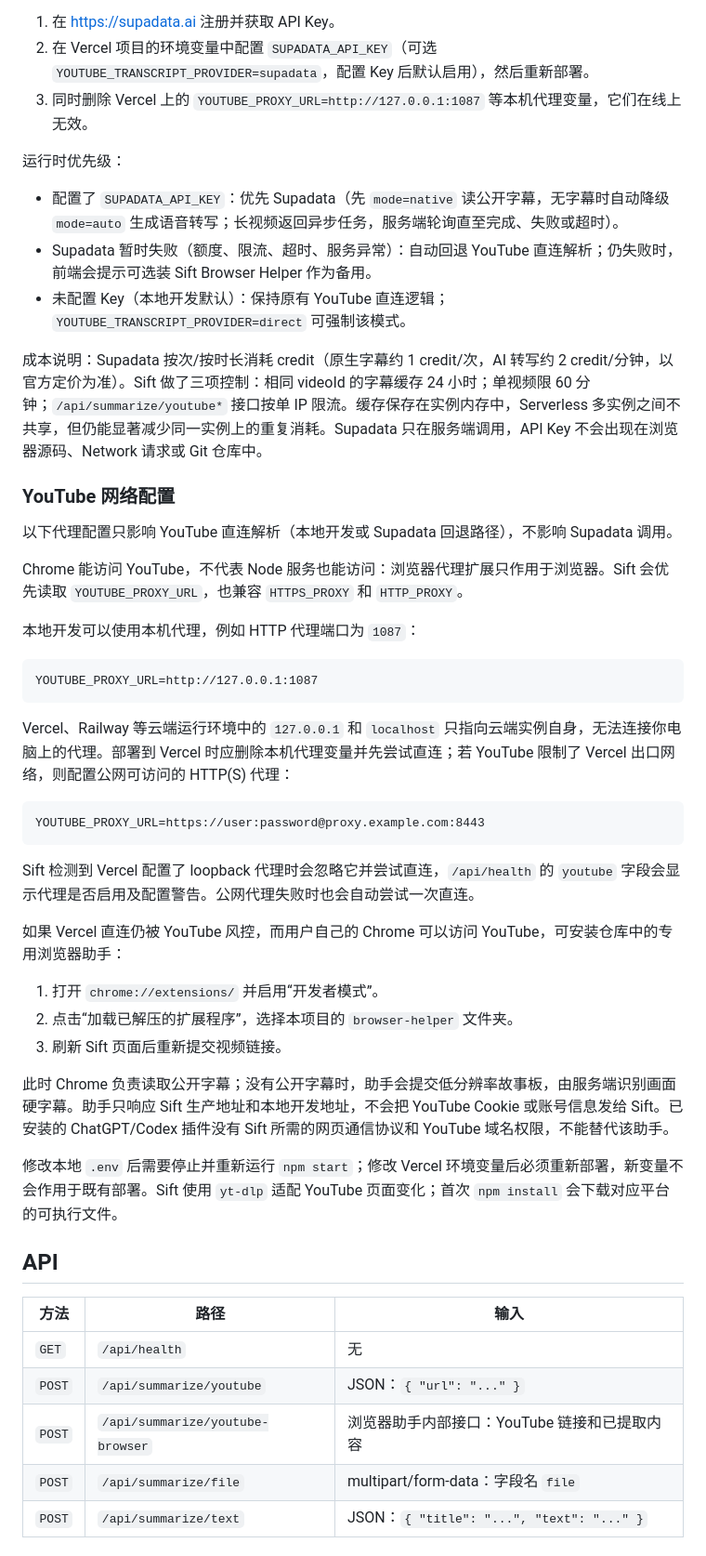
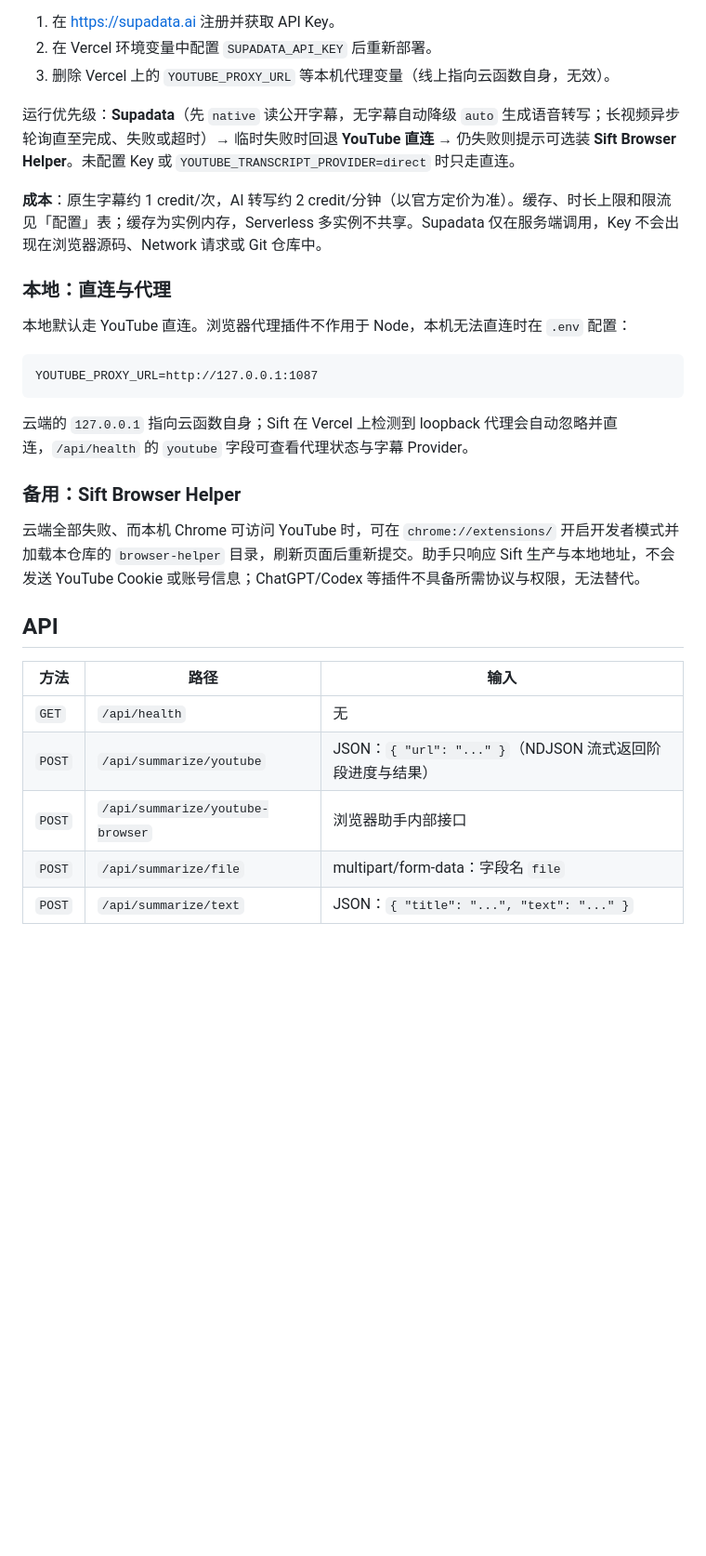
Before and after one commit to liancheng2020/sift, a Markdown page: README.md, the part around one of its changes. Shown at 93% size. Rendered like a GitHub page; blank space fills up the shorter version.

````diff
--- a/README.md
+++ b/README.md
@@ -104,53 +63,33 @@ API Key 只允许写入本地 `.env`，不要提交到 Git 仓库。
 
 1. 在 <https://supadata.ai> 注册并获取 API Key。
-2. 在 Vercel 项目的环境变量中配置 `SUPADATA_API_KEY`（可选 `YOUTUBE_TRANSCRIPT_PROVIDER=supadata`，配置 Key 后默认启用），然后重新部署。
-3. 同时删除 Vercel 上的 `YOUTUBE_PROXY_URL=http://127.0.0.1:1087` 等本机代理变量，它们在线上无效。
+2. 在 Vercel 环境变量中配置 `SUPADATA_API_KEY` 后重新部署。
+3. 删除 Vercel 上的 `YOUTUBE_PROXY_URL` 等本机代理变量（线上指向云函数自身，无效）。
 
-运行时优先级：
+运行优先级：**Supadata**（先 `native` 读公开字幕，无字幕自动降级 `auto` 生成语音转写；长视频异步轮询直至完成、失败或超时）→ 临时失败时回退 **YouTube 直连** → 仍失败则提示可选装 **Sift Browser Helper**。未配置 Key 或 `YOUTUBE_TRANSCRIPT_PROVIDER=direct` 时只走直连。
 
-- 配置了 `SUPADATA_API_KEY`：优先 Supadata（先 `mode=native` 读公开字幕，无字幕时自动降级 `mode=auto` 生成语音转写；长视频返回异步任务，服务端轮询直至完成、失败或超时）。
-- Supadata 暂时失败（额度、限流、超时、服务异常）：自动回退 YouTube 直连解析；仍失败时，前端会提示可选装 Sift Browser Helper 作为备用。
-- 未配置 Key（本地开发默认）：保持原有 YouTube 直连逻辑；`YOUTUBE_TRANSCRIPT_PROVIDER=direct` 可强制该模式。
+**成本**：原生字幕约 1 credit/次，AI 转写约 2 credit/分钟（以官方定价为准）。缓存、时长上限和限流见「配置」表；缓存为实例内存，Serverless 多实例不共享。Supadata 仅在服务端调用，Key 不会出现在浏览器源码、Network 请求或 Git 仓库中。
 
-成本说明：Supadata 按次/按时长消耗 credit（原生字幕约 1 credit/次，AI 转写约 2 credit/分钟，以官方定价为准）。Sift 做了三项控制：相同 videoId 的字幕缓存 24 小时；单视频限 60 分钟；`/api/summarize/youtube*` 接口按单 IP 限流。缓存保存在实例内存中，Serverless 多实例之间不共享，但仍能显著减少同一实例上的重复消耗。Supadata 只在服务端调用，API Key 不会出现在浏览器源码、Network 请求或 Git 仓库中。
+### 本地：直连与代理
 
-### YouTube 网络配置
-
-以下代理配置只影响 YouTube 直连解析（本地开发或 Supadata 回退路径），不影响 Supadata 调用。
-
-Chrome 能访问 YouTube，不代表 Node 服务也能访问：浏览器代理扩展只作用于浏览器。Sift 会优先读取 `YOUTUBE_PROXY_URL`，也兼容 `HTTPS_PROXY` 和 `HTTP_PROXY`。
-
-本地开发可以使用本机代理，例如 HTTP 代理端口为 `1087`：
+本地默认走 YouTube 直连。浏览器代理插件不作用于 Node，本机无法直连时在 `.env` 配置：
 
 ```dotenv
 YOUTUBE_PROXY_URL=http://127.0.0.1:1087
 ```
 
-Vercel、Railway 等云端运行环境中的 `127.0.0.1` 和 `localhost` 只指向云端实例自身，无法连接你电脑上的代理。部署到 Vercel 时应删除本机代理变量并先尝试直连；若 YouTube 限制了 Vercel 出口网络，则配置公网可访问的 HTTP(S) 代理：
+云端的 `127.0.0.1` 指向云函数自身；Sift 在 Vercel 上检测到 loopback 代理会自动忽略并直连，`/api/health` 的 `youtube` 字段可查看代理状态与字幕 Provider。
 
-```dotenv
-YOUTUBE_PROXY_URL=https://user:password@proxy.example.com:8443
-```
+### 备用：Sift Browser Helper
 
-Sift 检测到 Vercel 配置了 loopback 代理时会忽略它并尝试直连，`/api/health` 的 `youtube` 字段会显示代理是否启用及配置警告。公网代理失败时也会自动尝试一次直连。
-
-如果 Vercel 直连仍被 YouTube 风控，而用户自己的 Chrome 可以访问 YouTube，可安装仓库中的专用浏览器助手：
-
-1. 打开 `chrome://extensions/` 并启用“开发者模式”。
-2. 点击“加载已解压的扩展程序”，选择本项目的 `browser-helper` 文件夹。
-3. 刷新 Sift 页面后重新提交视频链接。
-
-此时 Chrome 负责读取公开字幕；没有公开字幕时，助手会提交低分辨率故事板，由服务端识别画面硬字幕。助手只响应 Sift 生产地址和本地开发地址，不会把 YouTube Cookie 或账号信息发给 Sift。已安装的 ChatGPT/Codex 插件没有 Sift 所需的网页通信协议和 YouTube 域名权限，不能替代该助手。
-
-修改本地 `.env` 后需要停止并重新运行 `npm start`；修改 Vercel 环境变量后必须重新部署，新变量不会作用于既有部署。Sift 使用 `yt-dlp` 适配 YouTube 页面变化；首次 `npm install` 会下载对应平台的可执行文件。
+云端全部失败、而本机 Chrome 可访问 YouTube 时，可在 `chrome://extensions/` 开启开发者模式并加载本仓库的 `browser-helper` 目录，刷新页面后重新提交。助手只响应 Sift 生产与本地地址，不会发送 YouTube Cookie 或账号信息；ChatGPT/Codex 等插件不具备所需协议与权限，无法替代。
 
 ## API
 
 | 方法 | 路径 | 输入 |
 | --- | --- | --- |
 | `GET` | `/api/health` | 无 |
-| `POST` | `/api/summarize/youtube` | JSON：`{ "url": "..." }` |
-| `POST` | `/api/summarize/youtube-browser` | 浏览器助手内部接口：YouTube 链接和已提取内容 |
+| `POST` | `/api/summarize/youtube` | JSON：`{ "url": "..." }`（NDJSON 流式返回阶段进度与结果） |
+| `POST` | `/api/summarize/youtube-browser` | 浏览器助手内部接口 |
 | `POST` | `/api/summarize/file` | multipart/form-data：字段名 `file` |
 | `POST` | `/api/summarize/text` | JSON：`{ "title": "...", "text": "..." }` |
 
````
Also changed, not shown: other parts of README.md (+45 -86 lines).
